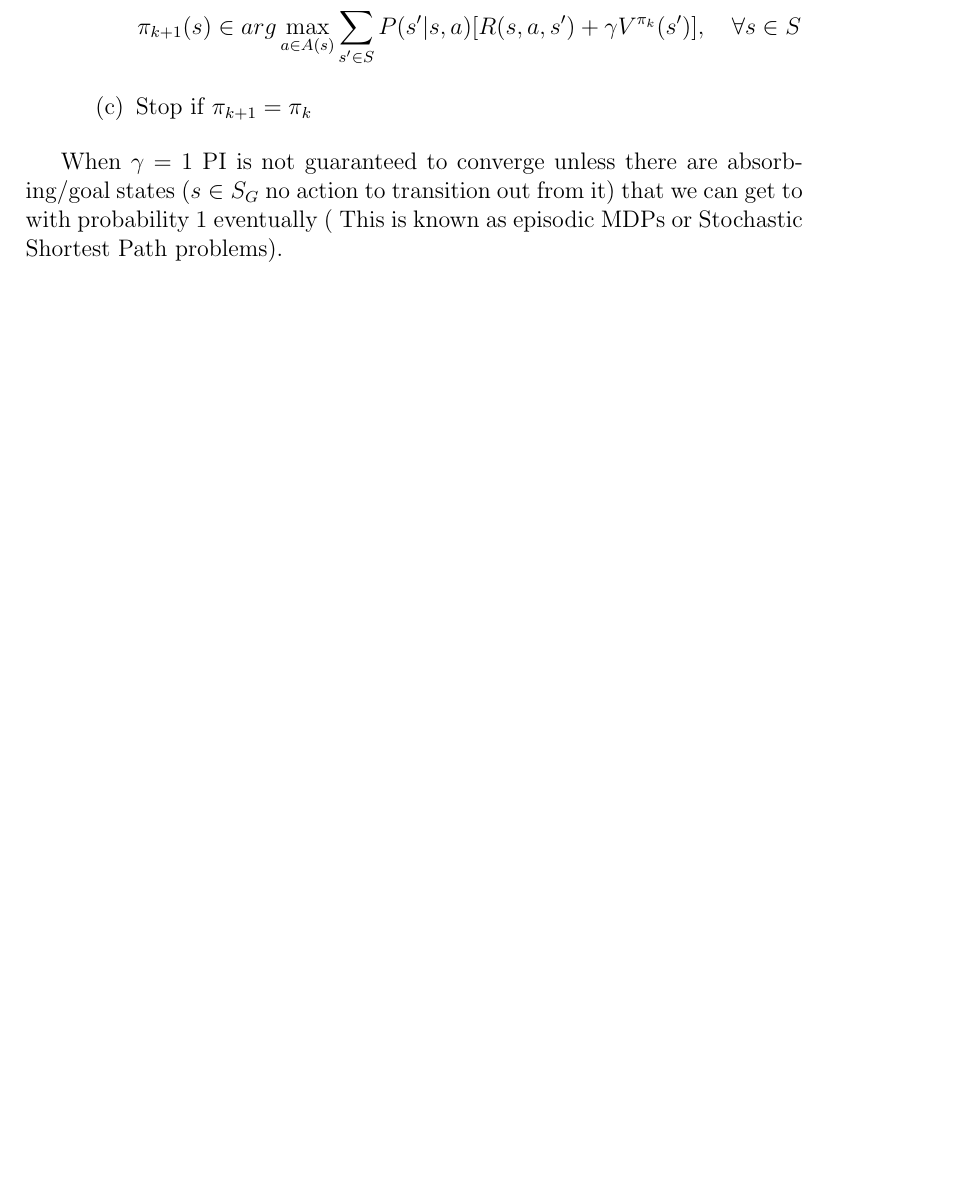
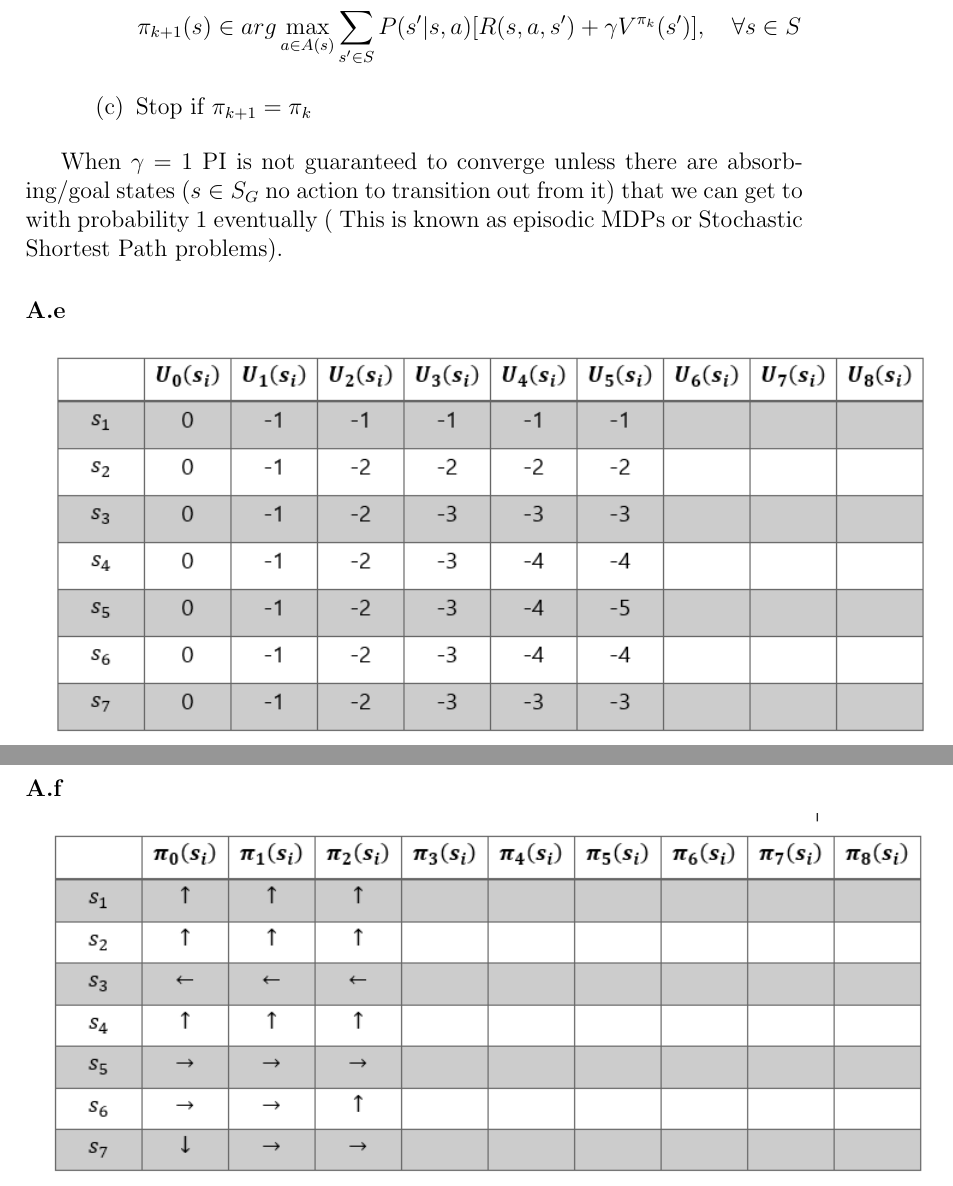
Before and after one commit to ynahum/ai_hw, a LaTeX problem sheet (hw3/main.tex): part of page 4 of 4 before the commit and two parts of pages 4 and 5 of 5 after it, the two joined at a grey line, cut so that both start at the same text, the shorter picture padded with empty space. Compiled offline with pdfLaTeX.

Commit message:
hw3 add plots for A part

```diff
--- a/hw3/main.tex
+++ b/hw3/main.tex
@@ -102,5 +102,12 @@ $$\pi_{k+1}(s) \in arg\max_{a\in A(s)} \sum_{s' \in S} P(s'|s,a)[R(s,a,s') + \ga
 
 When $\gamma=1$ PI is not guaranteed to converge unless there are absorbing/goal states ($s\in S_G$ no action to transition out from it) that we can get to with probability 1 eventually ( This is known as episodic MDPs or Stochastic Shortest Path problems).
 
+\subsubsection*{A.e}
+
+\includegraphics[]{hw3/plots/A_5.PNG}
+
+\subsubsection*{A.f}
+
+\includegraphics[]{hw3/plots/A_6.PNG}
 
 \end{document}
```
